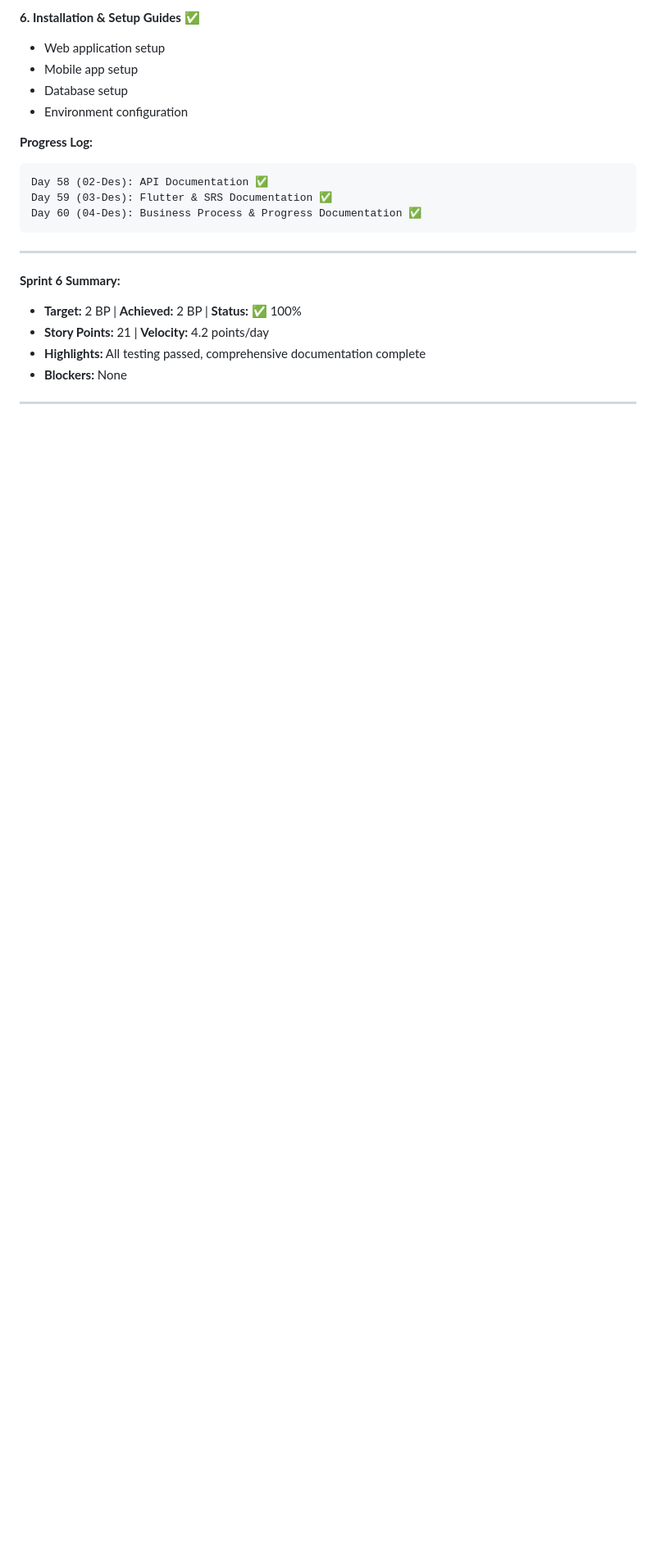
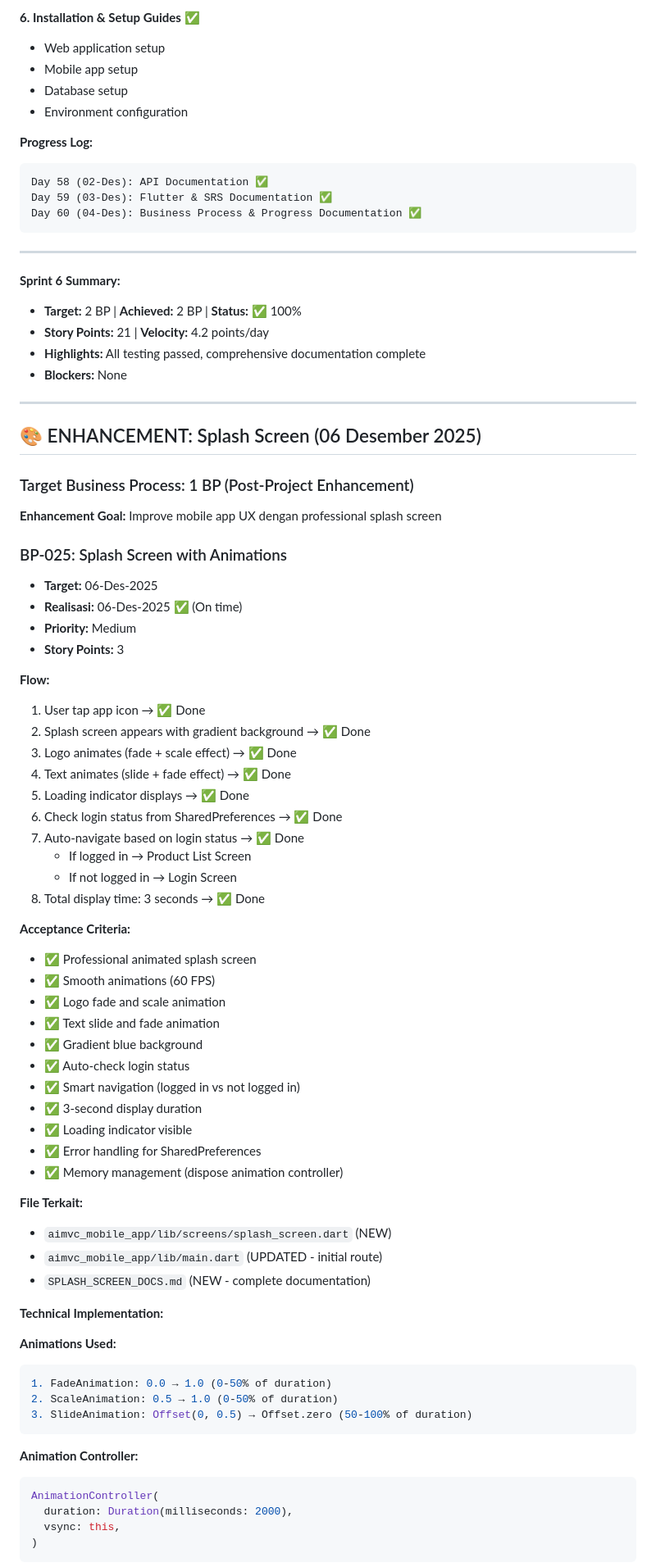
Before and after one commit to Jkaway23/MAD-, a Markdown page: TARGET_PROGRESS_BUSINESS_PROCESS.md, the part around the change printed below. Shown: that part at 82% size. Drawn GitHub-style; blank space fills up the shorter version.

````diff
--- a/TARGET_PROGRESS_BUSINESS_PROCESS.md
+++ b/TARGET_PROGRESS_BUSINESS_PROCESS.md
@@ -1033,3 +1037,61 @@ Day 60 (04-Des): Business Process & Progress Documentation ✅
 
 ---
 
+## 🎨 ENHANCEMENT: Splash Screen (06 Desember 2025)
+
+### Target Business Process: 1 BP (Post-Project Enhancement)
+**Enhancement Goal:** Improve mobile app UX dengan professional splash screen
+
+### BP-025: Splash Screen with Animations
+- **Target:** 06-Des-2025
+- **Realisasi:** 06-Des-2025 ✅ (On time)
+- **Priority:** Medium
+- **Story Points:** 3
+
+**Flow:**
+1. User tap app icon → ✅ Done
+2. Splash screen appears with gradient background → ✅ Done
+3. Logo animates (fade + scale effect) → ✅ Done
+4. Text animates (slide + fade effect) → ✅ Done
+5. Loading indicator displays → ✅ Done
+6. Check login status from SharedPreferences → ✅ Done
+7. Auto-navigate based on login status → ✅ Done
+   - If logged in → Product List Screen
+   - If not logged in → Login Screen
+8. Total display time: 3 seconds → ✅ Done
+
+**Acceptance Criteria:**
+- ✅ Professional animated splash screen
+- ✅ Smooth animations (60 FPS)
+- ✅ Logo fade and scale animation
+- ✅ Text slide and fade animation
+- ✅ Gradient blue background
+- ✅ Auto-check login status
+- ✅ Smart navigation (logged in vs not logged in)
+- ✅ 3-second display duration
+- ✅ Loading indicator visible
+- ✅ Error handling for SharedPreferences
+- ✅ Memory management (dispose animation controller)
+
+**File Terkait:**
+- `aimvc_mobile_app/lib/screens/splash_screen.dart` (NEW)
+- `aimvc_mobile_app/lib/main.dart` (UPDATED - initial route)
+- `SPLASH_SCREEN_DOCS.md` (NEW - complete documentation)
+
+**Technical Implementation:**
+
+**Animations Used:**
+```dart
+1. FadeAnimation: 0.0 → 1.0 (0-50% of duration)
+2. ScaleAnimation: 0.5 → 1.0 (0-50% of duration)
+3. SlideAnimation: Offset(0, 0.5) → Offset.zero (50-100% of duration)
+```
+
+**Animation Controller:**
+```dart
+AnimationController(
+  duration: Duration(milliseconds: 2000),
+  vsync: this,
+)
+```
+
````
Also changed, not shown: other parts of TARGET_PROGRESS_BUSINESS_PROCESS.md (+85 -13 lines).
